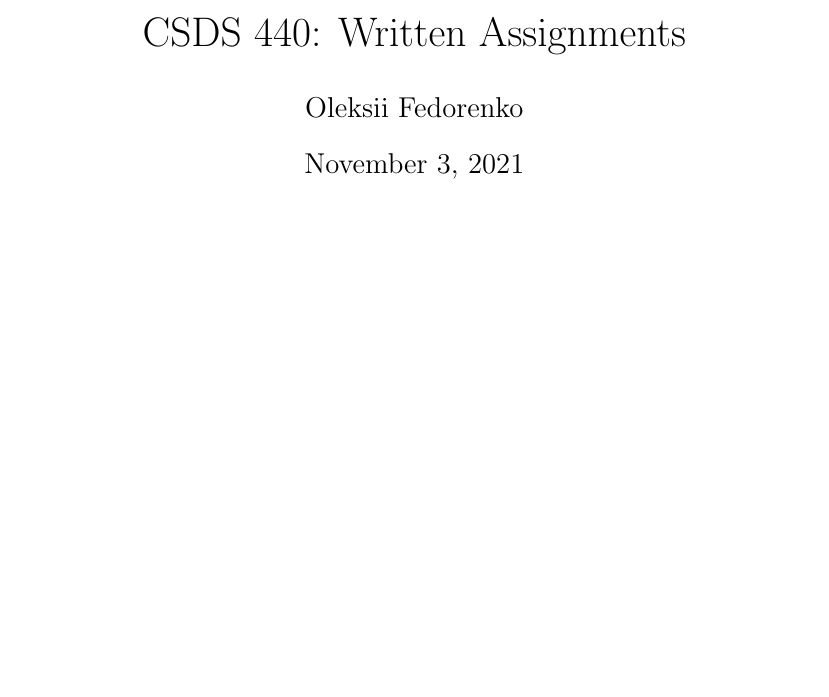
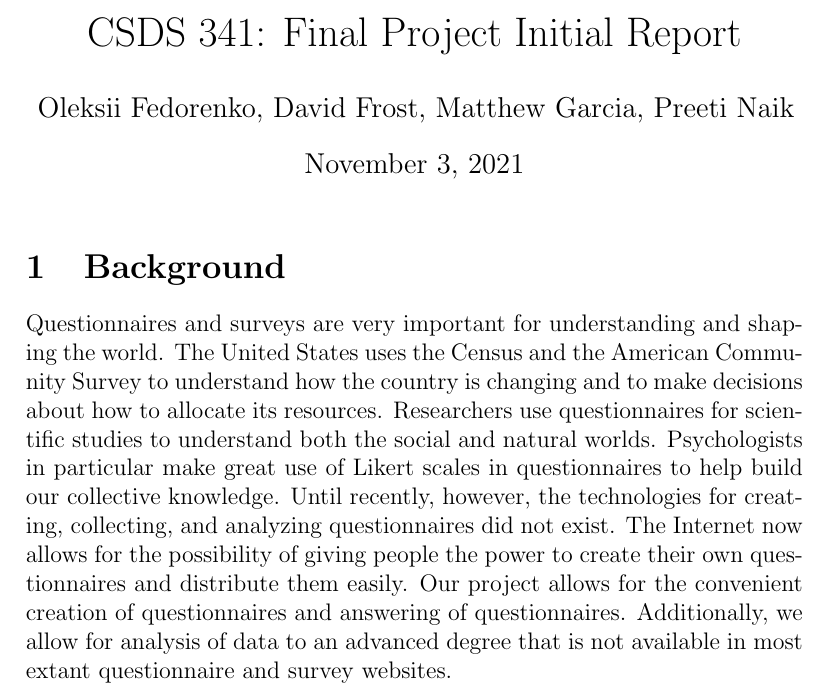
Before and after one commit to fedorenkood/csds341, a LaTeX document (writeup/intro.tex): part of the page, cut at the place of the change, the shorter picture padded with empty space. Compiled offline with pdfLaTeX.

Commit message:
Added background section and wrote a basic background

```diff
--- a/writeup/intro.tex
+++ b/writeup/intro.tex
@@ -49,10 +49,18 @@
 
 \graphicspath{ {./images/} }
 
-\title{CSDS 440: Written Assignments}
-\author{Oleksii Fedorenko}
+\title{CSDS 341: Final Project Initial Report}
+\author{Oleksii Fedorenko, David Frost, Matthew Garcia, Preeti Naik}
 
 \begin{document}
     \maketitle
-
+    \section{Background}
+    Questionnaires and surveys are very important for understanding and shaping the world. The United States uses the Census and the
+    American Community Survey to understand how the country is changing and to make decisions about how to allocate its
+    resources. Researchers use questionnaires for scientific studies to understand both the social and natural worlds.
+    Psychologists in particular make great use of Likert scales in questionnaires to help build our collective knowledge.
+    Until recently, however, the technologies for creating, collecting, and analyzing questionnaires did not exist.
+    The Internet now allows for the possibility of giving people the power to create their own questionnaires and distribute
+    them easily. Our project allows for the convenient creation of questionnaires and answering of questionnaires. Additionally,
+    we allow for analysis of data to an advanced degree that is not available in most extant questionnaire and survey websites.
 \end{document}
```
Also changed, not shown: writeup/intro.pdf (added).
